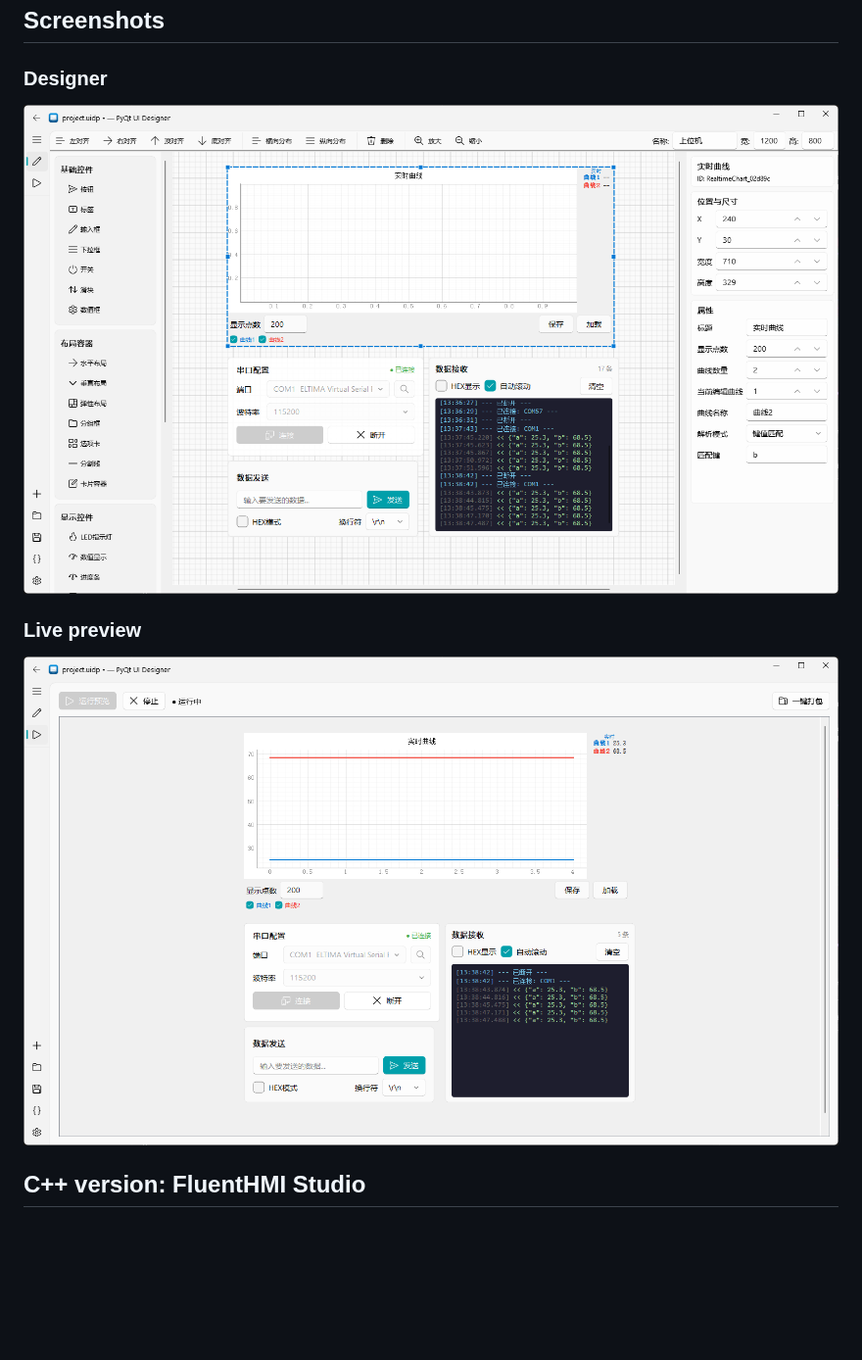
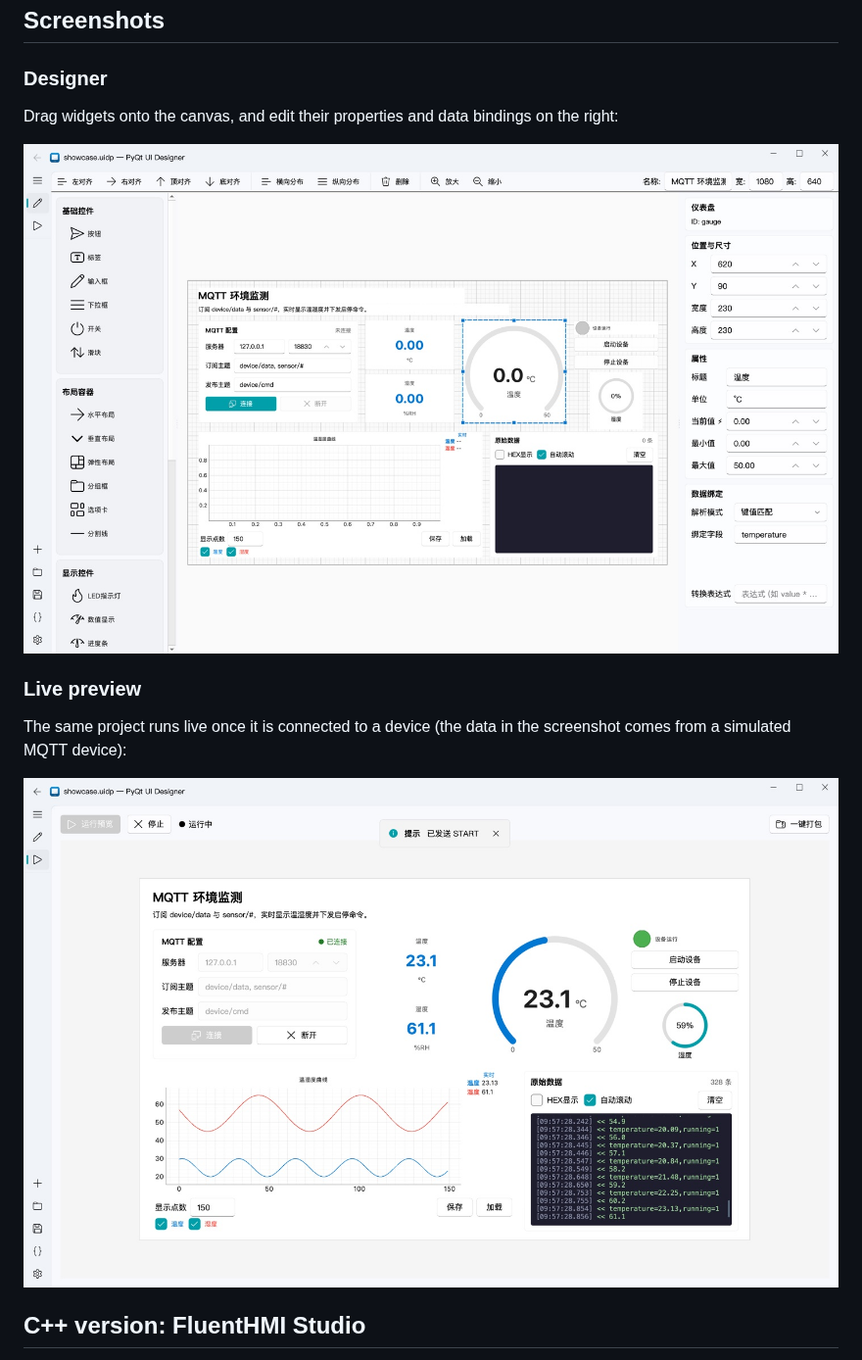
Before and after one commit to txp666/PyQt-UI-Designer, a Markdown page: README_EN.md, the part around the change. Shown at 98% size. Drawn GitHub-style; pictures changed too: images/designer.jpg (added), images/designer.png (deleted), images/preview.jpg (added); blank space fills up the shorter version.

Commit message:
Retake the README screenshots on an MQTT showcase project
Co-Authored-By: Claude Opus 5.5 <noreply@anthropic.com>

```diff
--- a/README_EN.md
+++ b/README_EN.md
@@ -45,11 +45,15 @@ Click the image to watch it on Bilibili (narrated in Chinese). The video walks t
 
 ### Designer
 
-![Designer](images/designer.png)
+Drag widgets onto the canvas, and edit their properties and data bindings on the right:
+
+![Designer](images/designer.jpg)
 
 ### Live preview
 
-![Live preview](images/preview.png)
+The same project runs live once it is connected to a device (the data in the screenshot comes from a simulated MQTT device):
+
+![Live preview](images/preview.jpg)
 
 ## C++ version: FluentHMI Studio
 
```
Also changed, not shown: README.md (+6 -2 lines).
